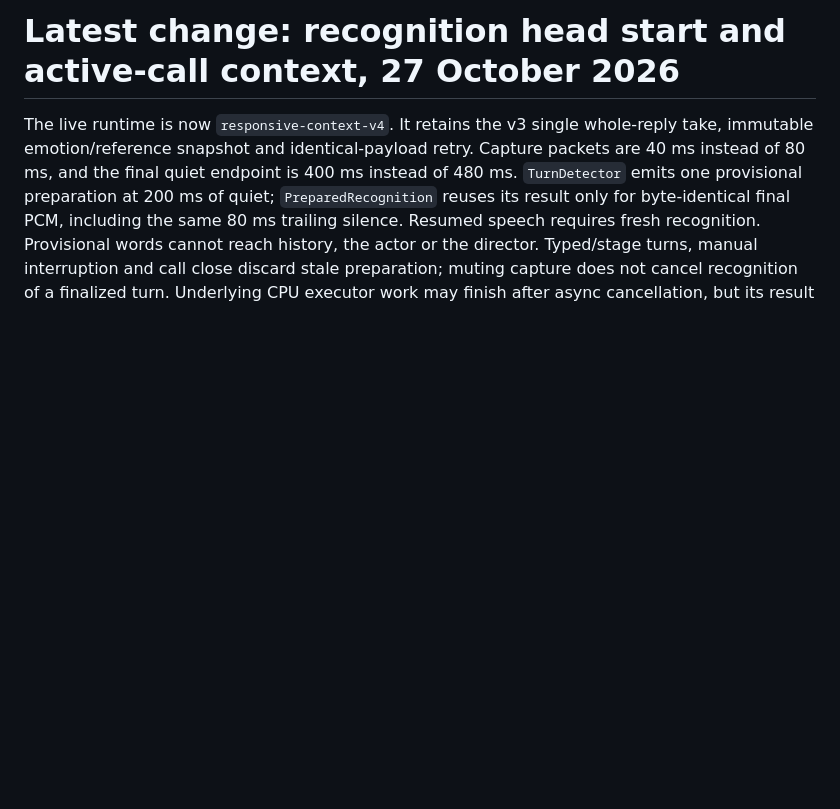
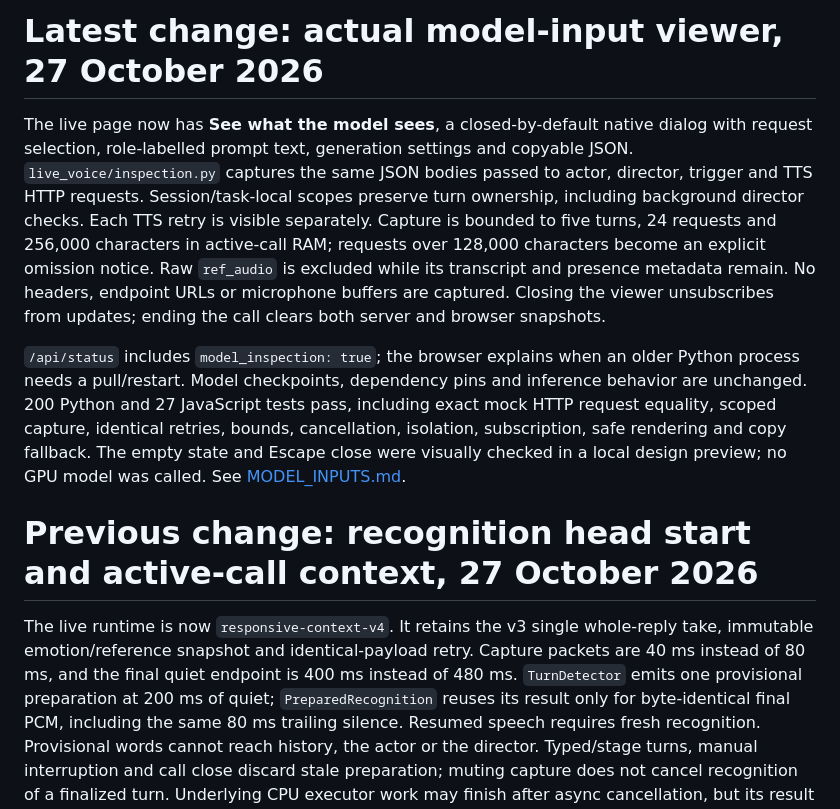
Before and after one commit to aleybaracatCoSTAR/Character_Studio_Qwen, a Markdown page: docs/HANDOFF.md, the part around the change. GitHub-like rendering; blank space fills up the shorter version.

```diff
--- a/docs/HANDOFF.md
+++ b/docs/HANDOFF.md
@@ -1,4 +1,10 @@
-# Latest change: recognition head start and active-call context, 27 October 2026
+# Latest change: actual model-input viewer, 27 October 2026
+
+The live page now has **See what the model sees**, a closed-by-default native dialog with request selection, role-labelled prompt text, generation settings and copyable JSON. `live_voice/inspection.py` captures the same JSON bodies passed to actor, director, trigger and TTS HTTP requests. Session/task-local scopes preserve turn ownership, including background director checks. Each TTS retry is visible separately. Capture is bounded to five turns, 24 requests and 256,000 characters in active-call RAM; requests over 128,000 characters become an explicit omission notice. Raw `ref_audio` is excluded while its transcript and presence metadata remain. No headers, endpoint URLs or microphone buffers are captured. Closing the viewer unsubscribes from updates; ending the call clears both server and browser snapshots.
+
+`/api/status` includes `model_inspection: true`; the browser explains when an older Python process needs a pull/restart. Model checkpoints, dependency pins and inference behavior are unchanged. 200 Python and 27 JavaScript tests pass, including exact mock HTTP request equality, scoped capture, identical retries, bounds, cancellation, isolation, subscription, safe rendering and copy fallback. The empty state and Escape close were visually checked in a local design preview; no GPU model was called. See [MODEL_INPUTS.md](MODEL_INPUTS.md).
+
+# Previous change: recognition head start and active-call context, 27 October 2026
 
 The live runtime is now `responsive-context-v4`. It retains the v3 single whole-reply take, immutable emotion/reference snapshot and identical-payload retry. Capture packets are 40 ms instead of 80 ms, and the final quiet endpoint is 400 ms instead of 480 ms. `TurnDetector` emits one provisional preparation at 200 ms of quiet; `PreparedRecognition` reuses its result only for byte-identical final PCM, including the same 80 ms trailing silence. Resumed speech requires fresh recognition. Provisional words cannot reach history, the actor or the director. Typed/stage turns, manual interruption and call close discard stale preparation; muting capture does not cancel recognition of a finalized turn. Underlying CPU executor work may finish after async cancellation, but its result cannot become a stale transcript.
 
```
Also changed, not shown: README.md (+4 -2 lines), docs/LIVE_SETUP.md (+2 -0 lines), docs/MODEL_INPUTS.md (added, +35 -0 lines), docs/screenshots/prompt-inspector-preview.png (added), 11 other files.
